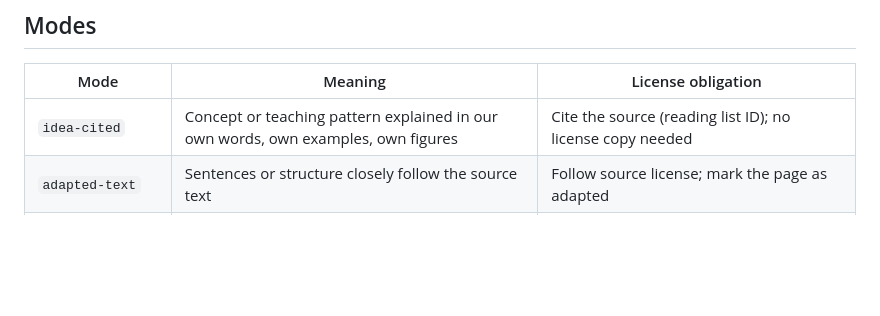
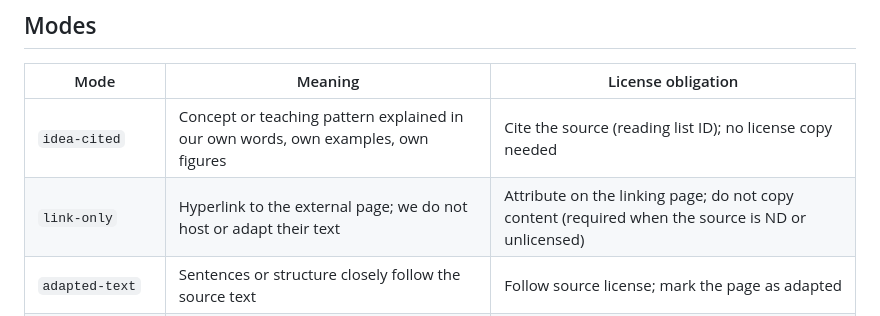
Before and after one commit to albert8943/SciML_PS, a Markdown page: docs/references/attribution_register.md, the part around one of its changes. GitHub-like rendering; blank space fills up the shorter version.

```diff
--- a/docs/references/attribution_register.md
+++ b/docs/references/attribution_register.md
@@ -7,6 +7,7 @@ One row per external asset that shaped, or was copied into, SciML_PS. This regis
 | Mode | Meaning | License obligation |
 |------|---------|--------------------|
 | `idea-cited` | Concept or teaching pattern explained in our own words, own examples, own figures | Cite the source (reading list ID); no license copy needed |
+| `link-only` | Hyperlink to the external page; we do not host or adapt their text | Attribute on the linking page; do not copy content (required when the source is ND or unlicensed) |
 | `adapted-text` | Sentences or structure closely follow the source text | Follow source license; mark the page as adapted |
 | `adapted-code` | Code copied or modified from the source | Follow source license; file header naming source, license, and changes |
 | `software-dependency` | Used as an installed tool, not redistributed in this repo | Respect vendor license when redistributing derivatives |
```
Also changed, not shown: other parts of docs/references/attribution_register.md (+2 -0 lines), docs/guides/future_plans_online_resource.md (+2 -2 lines), docs/references/rampure_notes_vs_course_sites.md (+16 -0 lines).
